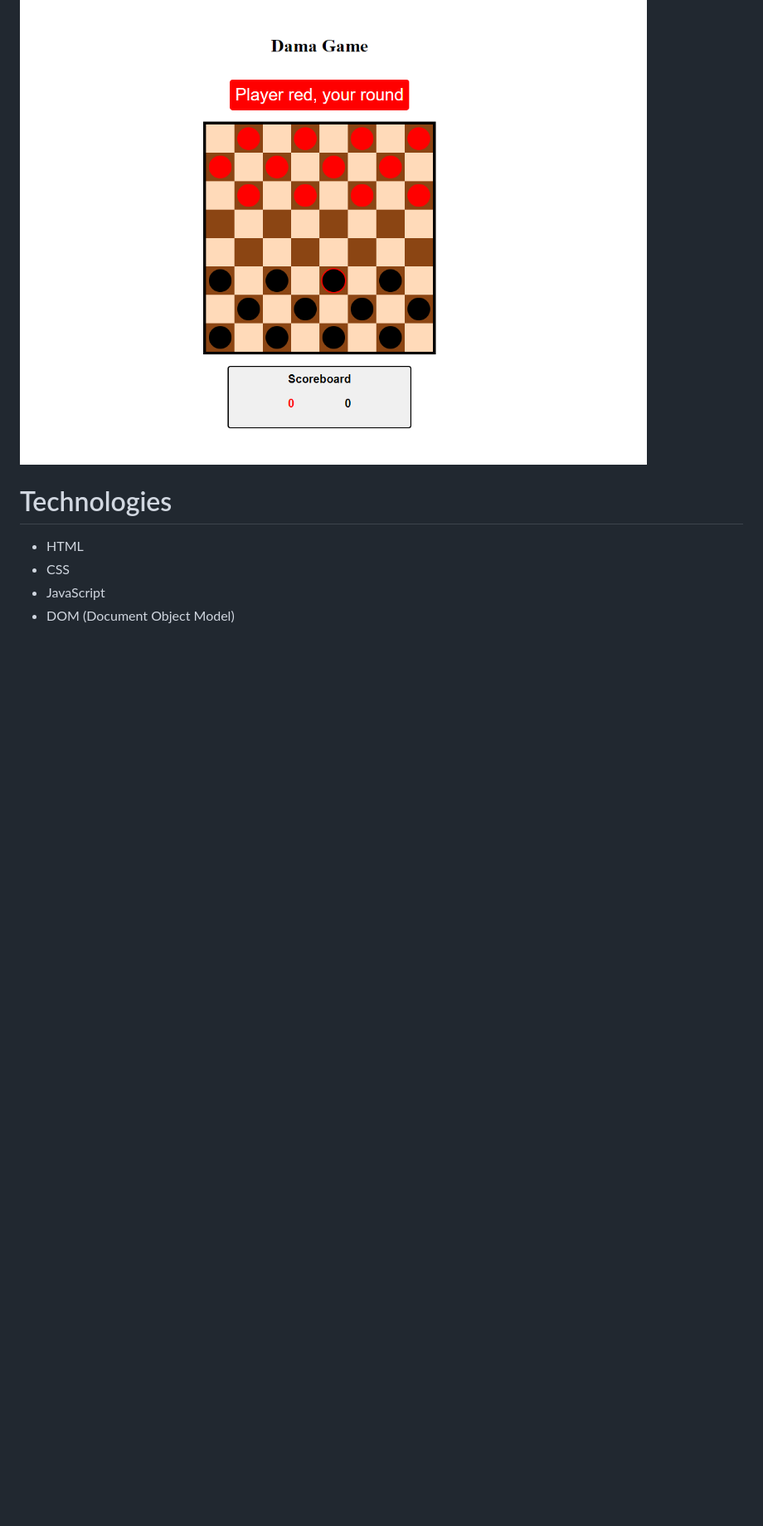
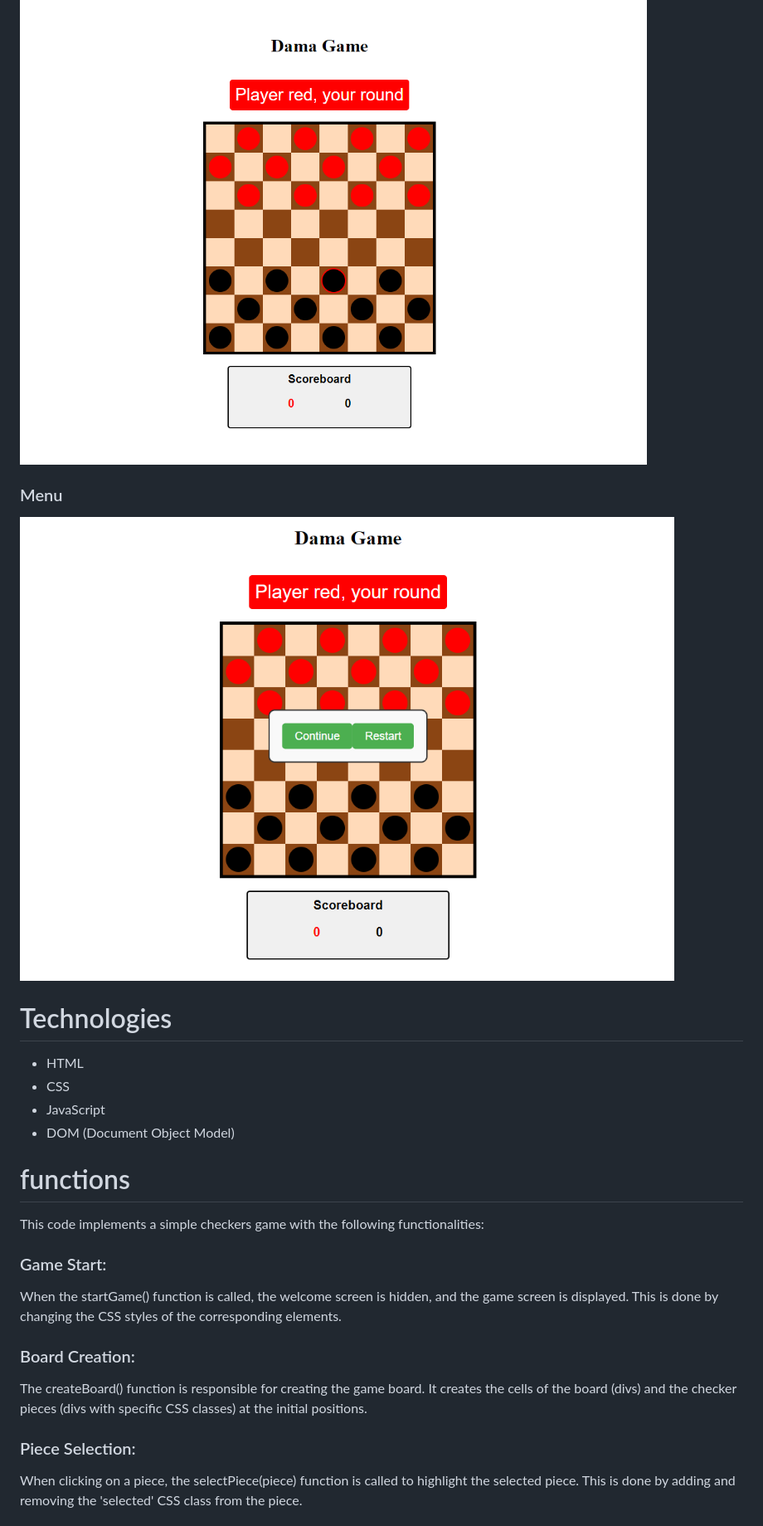
Before and after one commit to howisrian/damas, a Markdown page: README.md, the part around the change printed below. Shown: that part at 83% size. GitHub-like rendering; pictures changed too: .github/menu-screen.png (added); blank space fills up the shorter version.

```diff
--- a/README.md
+++ b/README.md
@@ -10,8 +10,25 @@ Dama Game - The goal of the project is to offer players a digital version of the
 ### Home
 ![Home section](./.github/dama_game.png)
 
+### Menu
+![Menu screen](./.github/menu-screen.png)
+
 # Technologies
 - HTML
 - CSS
 - JavaScript
 - DOM (Document Object Model)
+
+# functions
+
+This code implements a simple checkers game with the following functionalities:
+
+### Game Start:
+When the startGame() function is called, the welcome screen is hidden, and the game screen is displayed. This is done by changing the CSS styles of the corresponding elements.
+
+### Board Creation:
+The createBoard() function is responsible for creating the game board. It creates the cells of the board (divs) and the checker pieces (divs with specific CSS classes) at the initial positions.
+
+### Piece Selection:
+When clicking on a piece, the selectPiece(piece) function is called to highlight the selected piece. This is done by adding and removing the 'selected' CSS class from the piece.
+
```
Also changed, not shown: other parts of README.md (+18 -0 lines), 1 other file.
